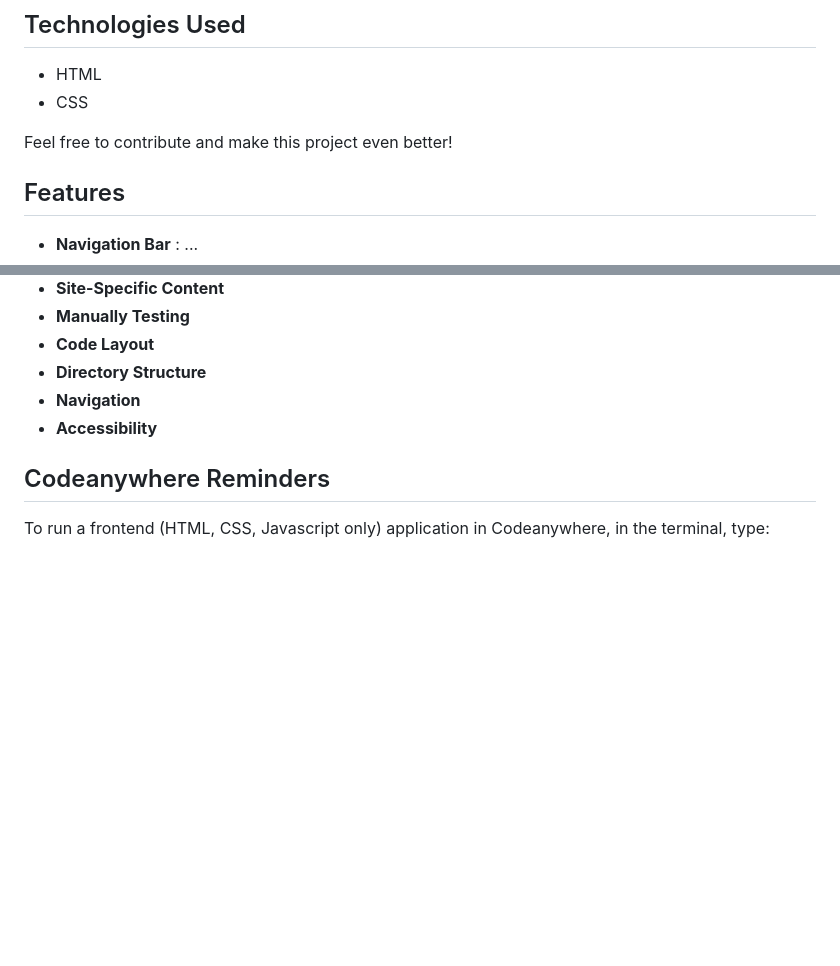
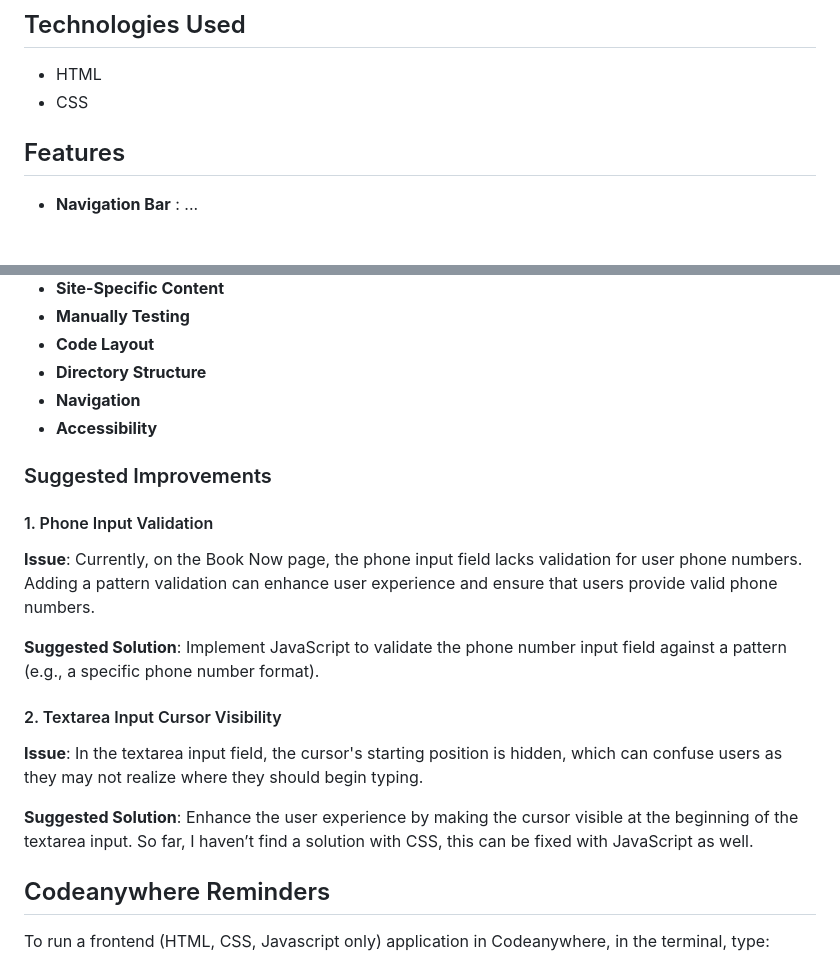
Before and after one commit to CedricNtwari/visit-burundi, a Markdown page: README.md, 2 parts joined by grey strips. GitHub-like rendering; blank space fills up the shorter version.

Commit message:
Update readme file with suggested improvements

```diff
--- a/README.md
+++ b/README.md
@@ -10,8 +10,6 @@ Visit Burundi has been designed with a mobile-first approach in mind. This means
 
 - HTML
 - CSS
-
-Feel free to contribute and make this project even better!
 
 ## Features
 
@@ -72,6 +70,20 @@ This project is hosted hosting platform on GitHub.
 - **Navigation**
 - **Accessibility**
 
+### Suggested Improvements
+
+#### 1. Phone Input Validation
+
+**Issue**: Currently, on the Book Now page, the phone input field lacks validation for user phone numbers. Adding a pattern validation can enhance user experience and ensure that users provide valid phone numbers.
+
+**Suggested Solution**: Implement JavaScript to validate the phone number input field against a pattern (e.g., a specific phone number format).
+
+#### 2. Textarea Input Cursor Visibility
+
+**Issue**: In the textarea input field, the cursor's starting position is hidden, which can confuse users as they may not realize where they should begin typing.
+
+**Suggested Solution**: Enhance the user experience by making the cursor visible at the beginning of the textarea input. So far, I haven’t find a solution with CSS, this can be fixed with JavaScript as well.
+
 ## Codeanywhere Reminders
 
 To run a frontend (HTML, CSS, Javascript only) application in Codeanywhere, in the terminal, type:
```
